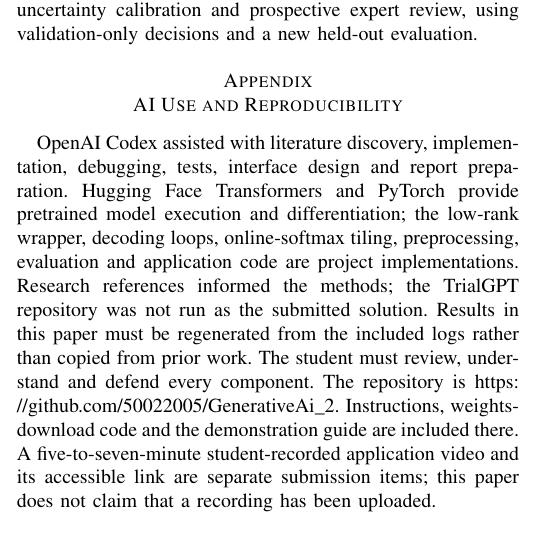
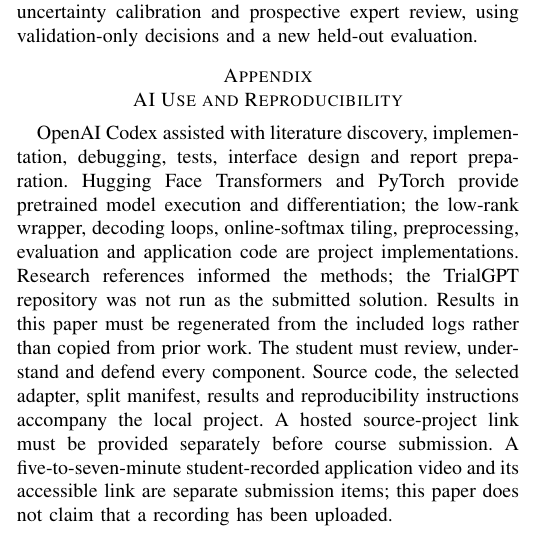
Before and after one commit to 50022005/GenerativeAi_2, a LaTeX paper (report/main.tex): part of one column of page 7 of 8, cut so that both start at the same text. Compiled offline with pdfLaTeX.

Commit message:
Document local delivery and remaining submission steps

```diff
--- a/report/main.tex
+++ b/report/main.tex
@@ -124,7 +124,7 @@ The draft is deliberately small but uncalibrated; weak acceptance can make specu
 This project makes the complete criterion-screening workflow executable on CPU and exposes the mechanisms behind caching, online-softmax attention and greedy speculative verification. The evidence needed to judge success is the held-out metrics, exactness checks, saved logs and usable application, including negative results. Future work should study more capable medically adapted models, stronger draft calibration, uncertainty calibration and prospective expert review, using validation-only decisions and a new held-out evaluation.
 
 \appendix[AI Use and Reproducibility]
-OpenAI Codex assisted with literature discovery, implementation, debugging, tests, interface design and report preparation. Hugging Face Transformers and PyTorch provide pretrained model execution and differentiation; the low-rank wrapper, decoding loops, online-softmax tiling, preprocessing, evaluation and application code are project implementations. Research references informed the methods; the TrialGPT repository was not run as the submitted solution. Results in this paper must be regenerated from the included logs rather than copied from prior work. The student must review, understand and defend every component. The repository is \url{https://github.com/50022005/GenerativeAi_2}. Instructions, weights-download code and the demonstration guide are included there. A five-to-seven-minute student-recorded application video and its accessible link are separate submission items; this paper does not claim that a recording has been uploaded.
+OpenAI Codex assisted with literature discovery, implementation, debugging, tests, interface design and report preparation. Hugging Face Transformers and PyTorch provide pretrained model execution and differentiation; the low-rank wrapper, decoding loops, online-softmax tiling, preprocessing, evaluation and application code are project implementations. Research references informed the methods; the TrialGPT repository was not run as the submitted solution. Results in this paper must be regenerated from the included logs rather than copied from prior work. The student must review, understand and defend every component. Source code, the selected adapter, split manifest, results and reproducibility instructions accompany the local project. A hosted source-project link must be provided separately before course submission. A five-to-seven-minute student-recorded application video and its accessible link are separate submission items; this paper does not claim that a recording has been uploaded.
 
 \balance
 \begin{thebibliography}{10}
```
Also changed, not shown: FINAL_STATUS.md (+1 -1 lines), README.md, output/pdf/Criterion_Report.pdf.
